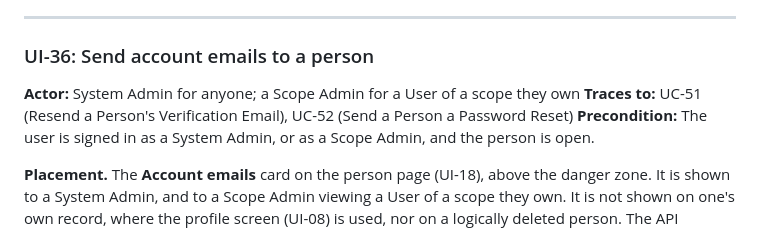
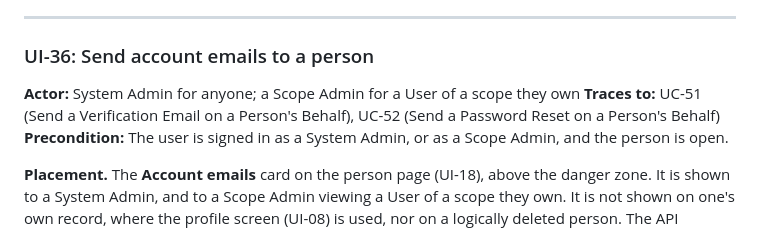
Before and after one commit to artur-rios/heimdall-ui, a Markdown page: docs/requirements/Use Case Specification Document.md, the part around the change. Rendered like a GitHub page.

Commit message:
docs(ui-36): use the api's use case titles
Co-Authored-By: Claude Opus 5.5 (1M context) <noreply@anthropic.com>
Claude-Session: https://claude.ai/code/session_01KU2awQWyVHDRk4zc4mKYjv

```diff
--- a/docs/requirements/Use Case Specification Document.md
+++ b/docs/requirements/Use Case Specification Document.md
@@ -1421,7 +1421,7 @@ ends.
 ### UI-36: Send account emails to a person
 
 **Actor:** System Admin for anyone; a Scope Admin for a User of a scope they own
-**Traces to:** UC-51 (Resend a Person's Verification Email), UC-52 (Send a Person a Password Reset)
+**Traces to:** UC-51 (Send a Verification Email on a Person's Behalf), UC-52 (Send a Password Reset on a Person's Behalf)
 **Precondition:** The user is signed in as a System Admin, or as a Scope Admin, and the person is open.
 
 **Placement.** The **Account emails** card on the person page (UI-18), above the danger zone. It is
```
